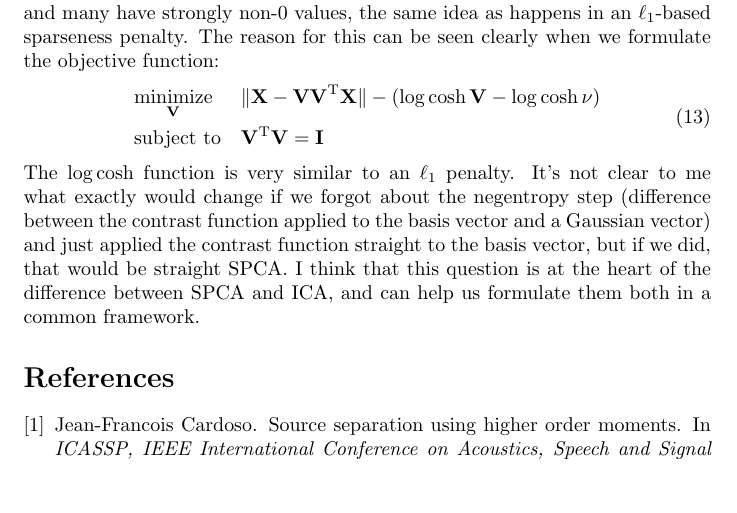
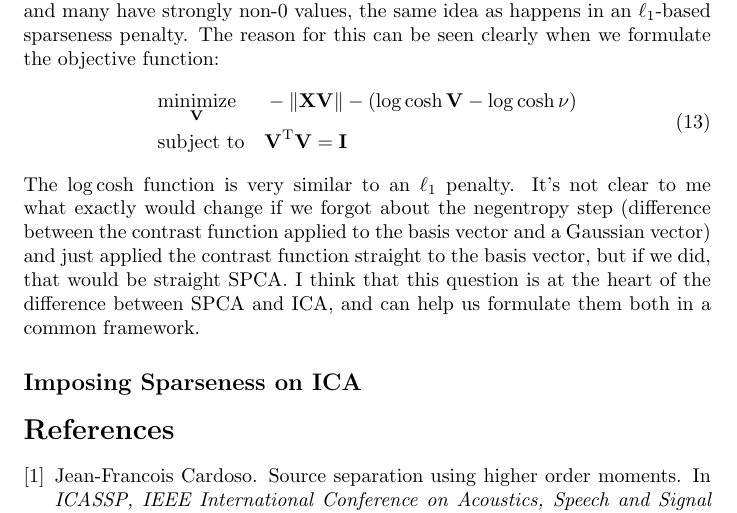
Before and after one commit to bkandel/MatrixFactorizationNotes, a LaTeX document (MatrixFactorizationNotes.tex): part of page 5 of 6, cut so that both start at the same text, the shorter picture padded with empty space. Compiled offline with pdfLaTeX.

Commit message:
introducing sparsity constraints to ica...

```diff
--- a/MatrixFactorizationNotes.tex
+++ b/MatrixFactorizationNotes.tex
@@ -130,11 +130,13 @@ Note that in this part of the decomposition, there is no reconstruction cost ter
 This is intended as a sketch of the connection between SPCA and ICA.  If ICA is done in a one-step way, in which both orthogonality and kurtosis of the vectors are imposed (so that the PCA whitening stage and the ICA rotation stage are performed at the same time), it will end up being very similar to SPCA.  This is because the kurtotic penalty on the ICA vectors makes the entries in the ICA basis vectors have a non-Gaussian distribution--spikier, with a heavier tail.  In practice, this corresponds to having many entries in the ICA basis vector be 0, and many have strongly non-0 values, the same idea as happens in an $\ell_1$-based sparseness penalty.  The reason for this can be seen clearly when we formulate the objective function:
  \begin{equation}
 \begin{aligned}
-&\underset{\mathbf{V}}{\text{minimize}} && \|\mathbf{X} - \mathbf{VV}\transpose \mathbf{X}\| - (\log \cosh \mathbf{V} - \log \cosh \nu)  \\
+&\underset{\mathbf{V}}{\text{minimize}} && -\|\mathbf{XV}\| - (\log \cosh \mathbf{V} - \log \cosh \nu)  \\
 & \text{subject to} & & \mathbf{V}\transpose\mathbf{V} = \mathbf{I}
 \end{aligned}
 \end{equation}
 The $\log \cosh$ function is very similar to an $\ell_1$ penalty.  It's not clear to me what exactly would change if we forgot about the negentropy step (difference between the contrast function applied to the basis vector and a Gaussian vector) and just applied the contrast function straight to the basis vector, but if we did, that would be straight SPCA.  I think that this question is at the heart of the difference between SPCA and ICA, and can help us formulate them both in a common framework.
+
+\subsection*{Imposing Sparseness on ICA}
 \bibliographystyle{plain}
 \bibliography{kandel_lib}
 
```
Also changed, not shown: MatrixFactorizationNotes.bbl, MatrixFactorizationNotes.pdf, 2 other files.
